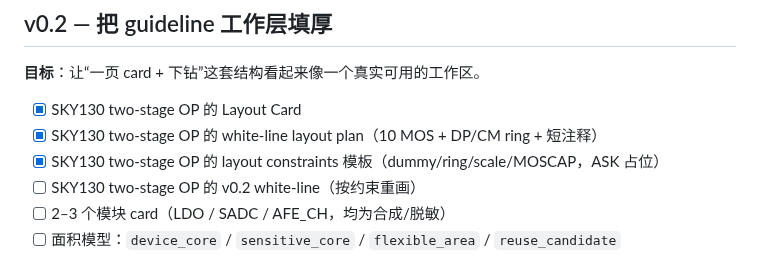
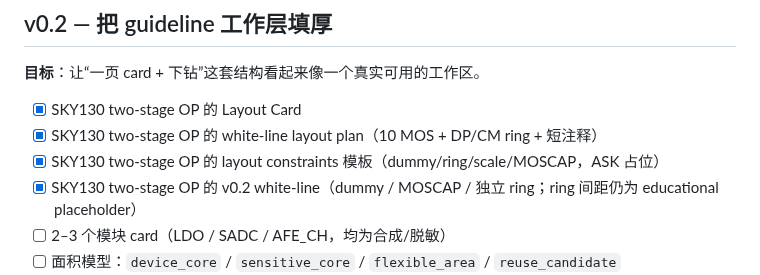
Before and after one commit to XIAHONGYUU/Analog2Layout, a Markdown page: docs/06-roadmap.md, the part around the change. Rendered like a GitHub page.

```diff
--- a/docs/06-roadmap.md
+++ b/docs/06-roadmap.md
@@ -32,7 +32,7 @@
 - [x] SKY130 two-stage OP 的 Layout Card
 - [x] SKY130 two-stage OP 的 white-line layout plan（10 MOS + DP/CM ring + 短注释）
 - [x] SKY130 two-stage OP 的 layout constraints 模板（dummy/ring/scale/MOSCAP，ASK 占位）
-- [ ] SKY130 two-stage OP 的 v0.2 white-line（按约束重画）
+- [x] SKY130 two-stage OP 的 v0.2 white-line（dummy / MOSCAP / 独立 ring；ring 间距仍为 educational placeholder）
 - [ ] 2–3 个模块 card（LDO / SADC / AFE_CH，均为合成/脱敏）
 - [ ] 面积模型：`device_core` / `sensitive_core` / `flexible_area` / `reuse_candidate`
 - [ ] target bbox/aspect 的 floorplan 变体生成器（square / wide / tall）
```
Also changed, not shown: CURRENT_TASK.md (+13 -9 lines), README.md (+1 -0 lines), references/README.md (added, +38 -0 lines), docs/targets/sky130-opamp/white-line-detail.png, docs/targets/sky130-opamp/white-line.png, 8 other files.
